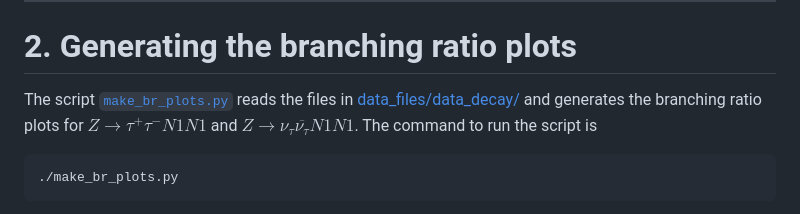
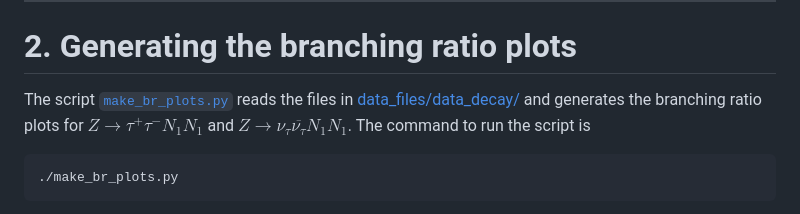
Before and after one commit to camilapramos/scoto-collider-pheno, a Markdown page: README.md, the part around the change. Rendered like a GitHub page.

Commit message:
fixed typos (README)

````diff
--- a/README.md
+++ b/README.md
@@ -88,7 +88,7 @@ The script will also print a summary of the results, which can be suppressed wit
 
 # 2. Generating the branching ratio plots
 
-The script [`make_br_plots.py`](./make_br_plots.py) reads the files in [data_files/data_decay/](./data_files/data_decay/) and generates the branching ratio plots for $Z \to \tau^{+} \tau^{-} N1 N1$ and $Z \to \nu_{\tau} \overline{\nu_{\tau}} N1 N1$. The command to run the script is
+The script [`make_br_plots.py`](./make_br_plots.py) reads the files in [data_files/data_decay/](./data_files/data_decay/) and generates the branching ratio plots for $Z \to \tau^{+} \tau^{-} N_{1} N_{1}$ and $Z \to \nu_{\tau} \overline{\nu_{\tau}} N_{1} N_{1}$. The command to run the script is
 
 ```bash
 ./make_br_plots.py
````
